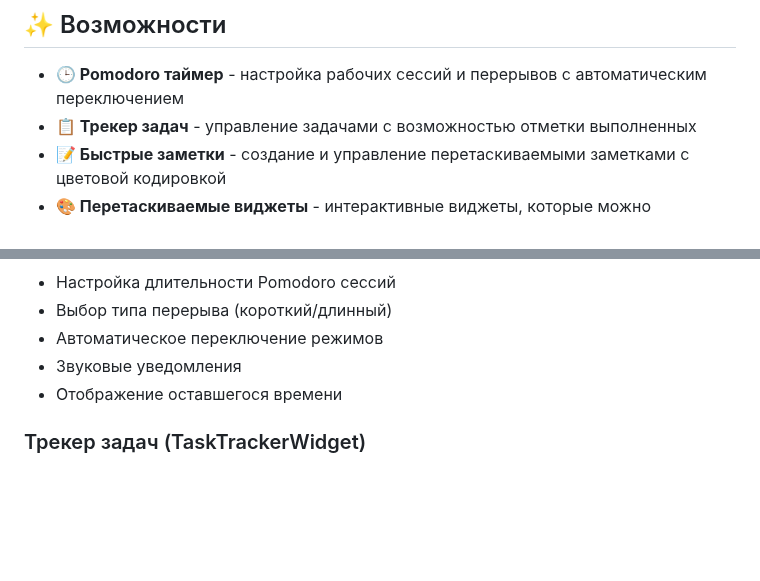
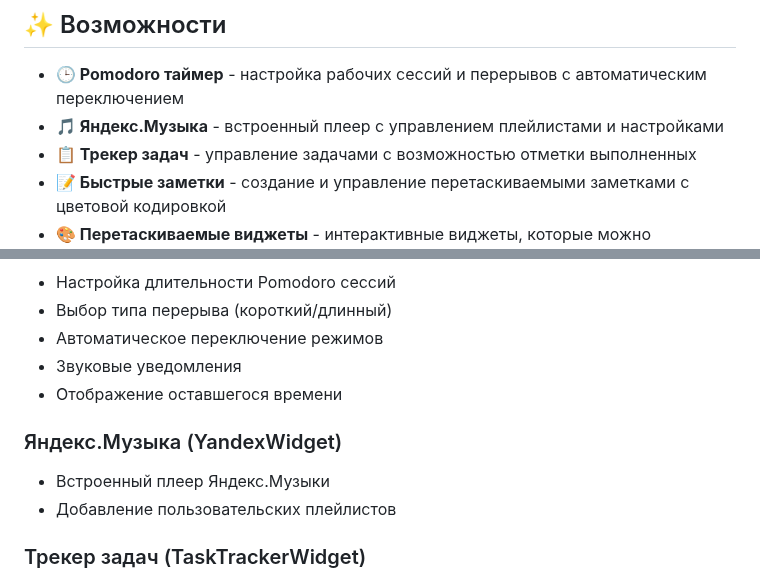
Before and after one commit to LatikDesu/pomofy-app, a Markdown page: README.md, 2 parts joined by grey strips. GitHub-like rendering; blank space fills up the shorter version.

```diff
--- a/README.md
+++ b/README.md
@@ -14,6 +14,7 @@
 ## ✨ Возможности
 
 - **🕒 Pomodoro таймер** - настройка рабочих сессий и перерывов с автоматическим переключением
+- **🎵 Яндекс.Музыка** - встроенный плеер с управлением плейлистами и настройками
 - **📋 Трекер задач** - управление задачами с возможностью отметки выполненных
 - **📝 Быстрые заметки** - создание и управление перетаскиваемыми заметками с цветовой кодировкой
 - **🎨 Перетаскиваемые виджеты** - интерактивные виджеты, которые можно перемещать по экрану на десктопе
@@ -78,6 +79,11 @@
 - Звуковые уведомления
 - Отображение оставшегося времени
 
+### Яндекс.Музыка (YandexWidget)
+
+- Встроенный плеер Яндекс.Музыки
+- Добавление пользовательских плейлистов
+
 ### Трекер задач (TaskTrackerWidget)
 
 - Создание и управление задачами
```
